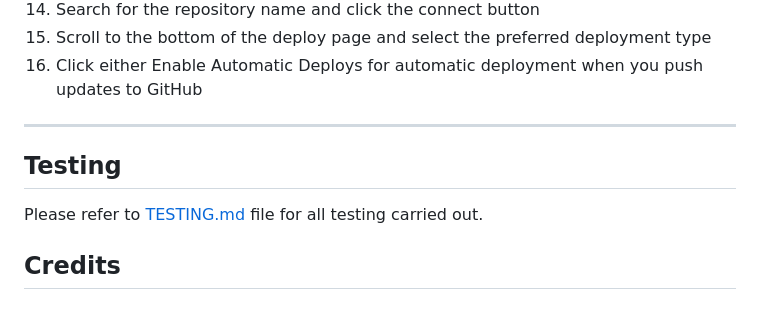
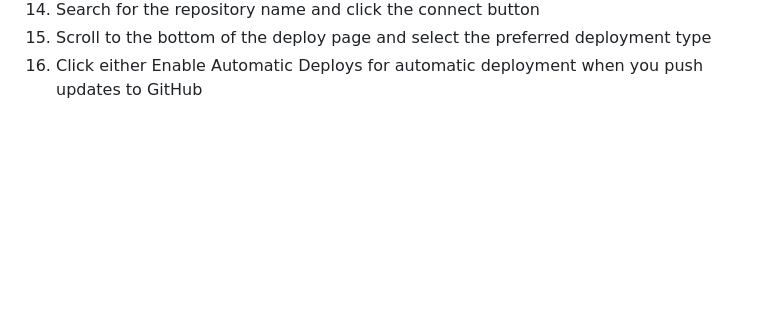
Before and after one commit to jpsantostefano/body-mass-index-calculator, a Markdown page: README.md, the part around the change. Rendered like a GitHub page; blank space fills up the shorter version.

```diff
--- a/README.md
+++ b/README.md
@@ -123,11 +123,3 @@ The language used is Python
 14. Search for the repository name and click the connect button
 15. Scroll to the bottom of the deploy page and select the preferred deployment type
 16. Click either Enable Automatic Deploys for automatic deployment when you push updates to GitHub
-
----
-
-## Testing
-
-Please refer to [TESTING.md](TESTING.md) file for all testing carried out.
-
-## Credits
```
